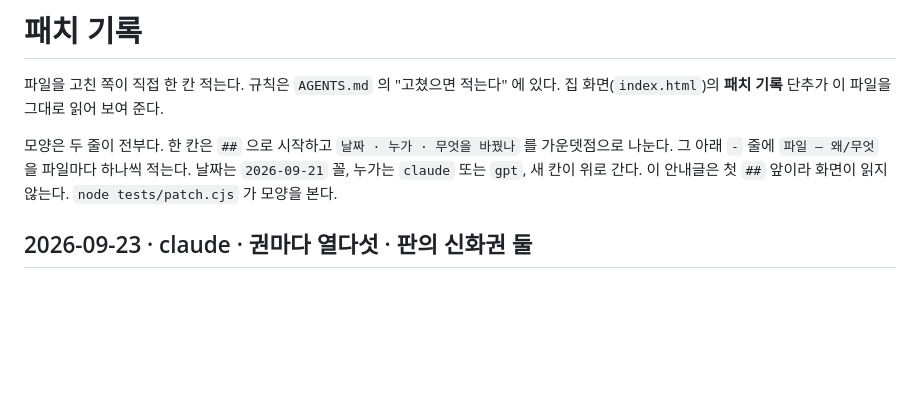
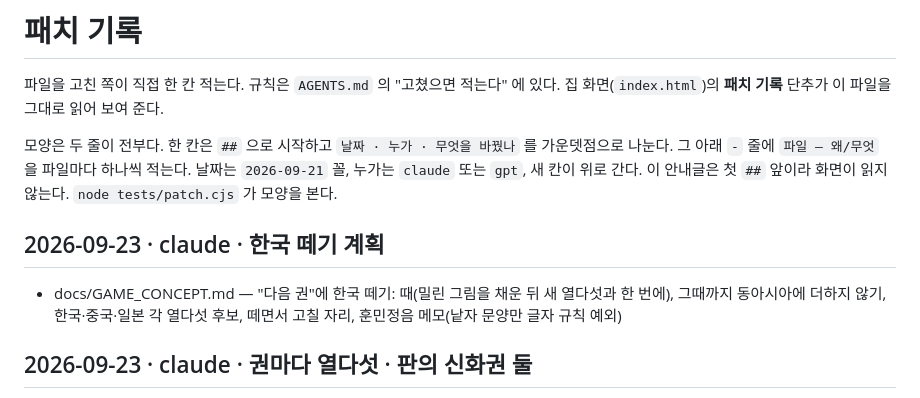
Before and after one commit to polos0117/myth-atelier, a Markdown page: docs/PATCH.md, the part around the change. Drawn GitHub-style; blank space fills up the shorter version.

```diff
--- a/docs/PATCH.md
+++ b/docs/PATCH.md
@@ -7,6 +7,10 @@
 가운뎃점으로 나눈다. 그 아래 `-` 줄에 `파일 — 왜/무엇` 을 파일마다 하나씩 적는다.
 날짜는 `2026-09-21` 꼴, 누가는 `claude` 또는 `gpt`, 새 칸이 위로 간다.
 이 안내글은 첫 `##` 앞이라 화면이 읽지 않는다. `node tests/patch.cjs` 가 모양을 본다.
+
+## 2026-09-23 · claude · 한국 떼기 계획
+
+- docs/GAME_CONCEPT.md — "다음 권"에 한국 떼기: 때(밀린 그림을 채운 뒤 새 열다섯과 한 번에), 그때까지 동아시아에 더하지 않기, 한국·중국·일본 각 열다섯 후보, 떼면서 고칠 자리, 훈민정음 메모(낱자 문양만 글자 규칙 예외)
 
 ## 2026-09-23 · claude · 권마다 열다섯 · 판의 신화권 둘
 
```
Also changed, not shown: docs/GAME_CONCEPT.md (+15 -0 lines).
